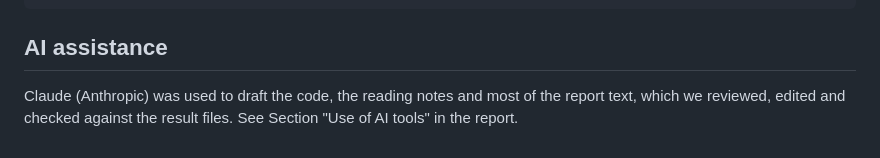
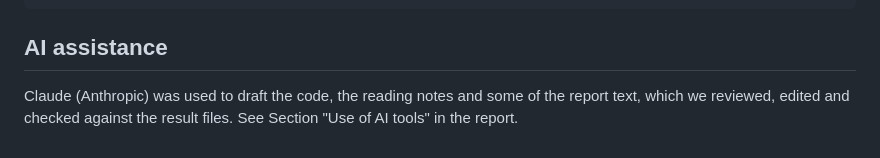
Before and after one commit to Teamoreteateo/DSA4212-Small_LLM, a Markdown page: readme.md, the part around the change. Rendered like a GitHub page.

Commit message:
Update readme.md
Updated the mention of Claude's contribution in the report.

````diff
--- a/readme.md
+++ b/readme.md
@@ -99,5 +99,5 @@ scripts/     check_env.py
 ```
 
 ## AI assistance
-Claude (Anthropic) was used to draft the code, the reading notes and most of the report text, which we
+Claude (Anthropic) was used to draft the code, the reading notes and some of the report text, which we
 reviewed, edited and checked against the result files. See Section "Use of AI tools" in the report.
````
